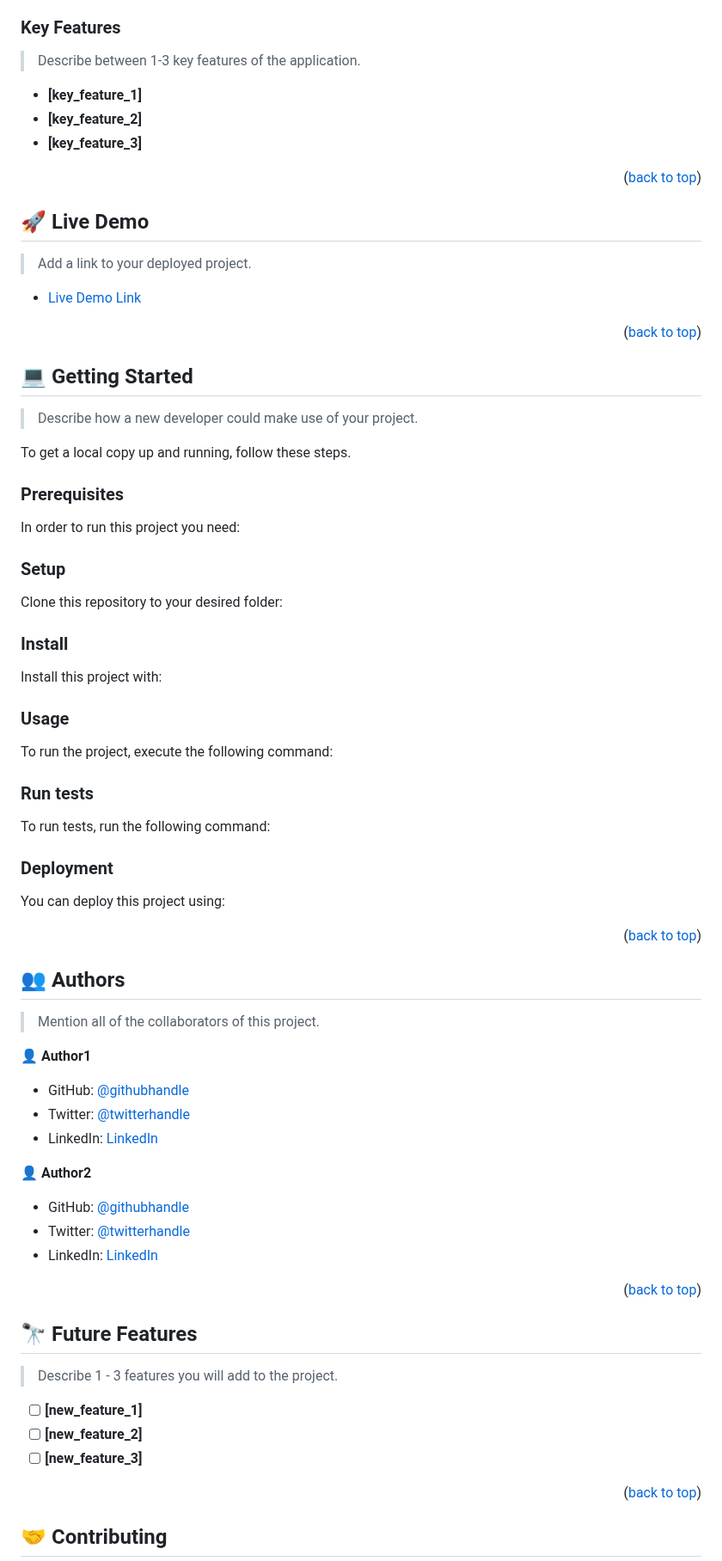
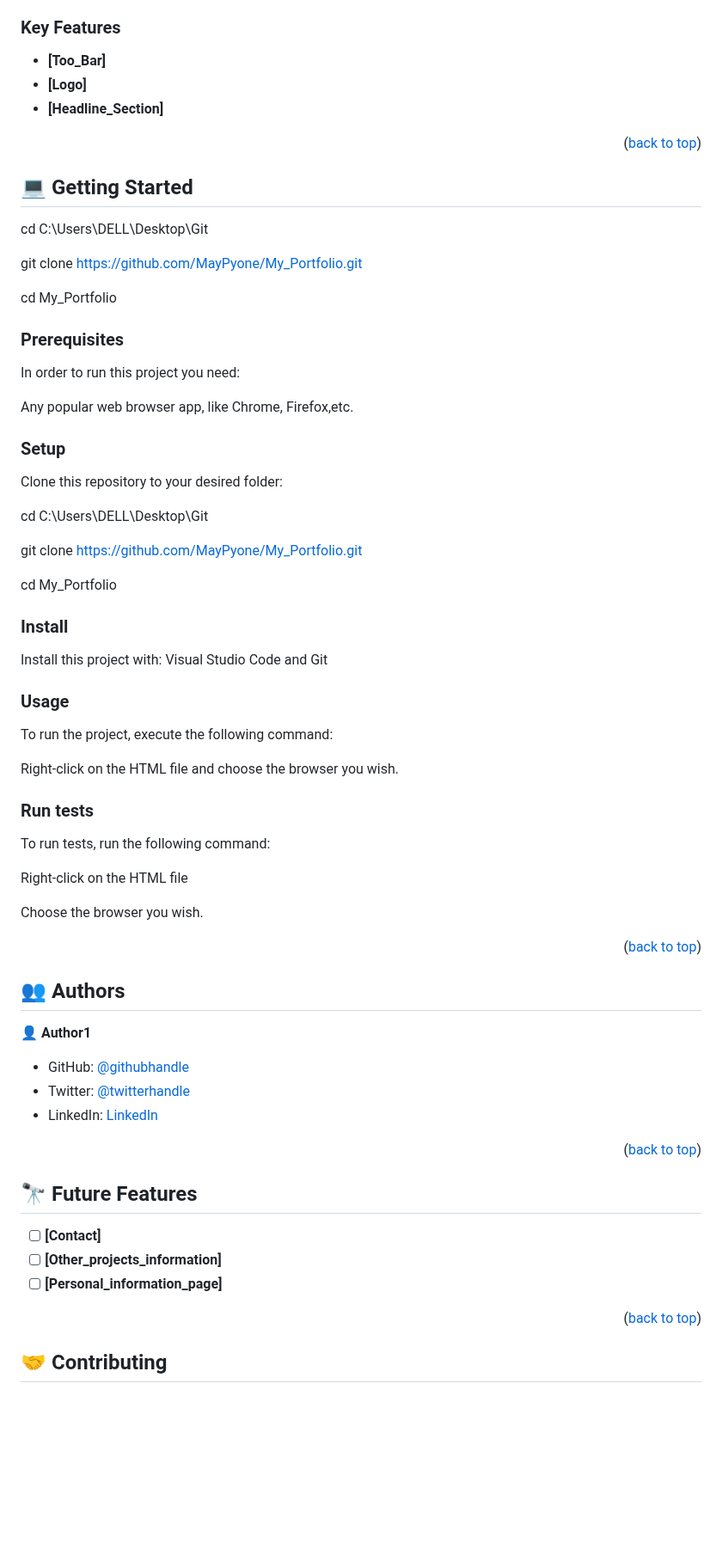
Before and after one commit to MayPyone/My_Portfolio, a Markdown page: README.md, the part around one of its changes. Shown at 86% size. GitHub-like rendering; blank space fills up the shorter version.

Commit message:
Update_readme

````diff
--- a/README.md
+++ b/README.md
@@ -97,105 +45,67 @@ After you're finished please remove all the comments and instructions!
 
 ### Key Features <a name="key-features"></a>
 
-> Describe between 1-3 key features of the application.
 
-- **[key_feature_1]**
-- **[key_feature_2]**
-- **[key_feature_3]**
+
+-  **[Too_Bar]**
+- **[Logo]**
+- **[Headline_Section]**
 
 <p align="right">(<a href="#readme-top">back to top</a>)</p>
 
-<!-- LIVE DEMO -->
-
-## 🚀 Live Demo <a name="live-demo"></a>
-
-> Add a link to your deployed project.
-
-- [Live Demo Link](https://google.com)
-
-<p align="right">(<a href="#readme-top">back to top</a>)</p>
 
 <!-- GETTING STARTED -->
 
 ## 💻 Getting Started <a name="getting-started"></a>
 
-> Describe how a new developer could make use of your project.
+cd C:\Users\DELL\Desktop\Git
 
-To get a local copy up and running, follow these steps.
+  git clone https://github.com/MayPyone/My_Portfolio.git
+
+  cd My_Portfolio
 
 ### Prerequisites
 
 In order to run this project you need:
 
-<!--
-Example command:
-
-```sh
- gem install rails
-```
- -->
+Any popular web browser app, like Chrome, Firefox,etc.
 
 ### Setup
 
 Clone this repository to your desired folder:
 
-<!--
-Example commands:
+  cd C:\Users\DELL\Desktop\Git
 
-```sh
-  cd my-folder
-  git clone git@github.com:myaccount/my-project.git
-```
---->
+  git clone https://github.com/MayPyone/My_Portfolio.git
+
+  cd My_Portfolio
+
+
 
 ### Install
 
 Install this project with:
+Visual Studio Code and Git
 
-<!--
-Example command:
-
-```sh
-  cd my-project
-  gem install
-```
---->
 
 ### Usage
 
 To run the project, execute the following command:
 
-<!--
-Example command:
+Right-click on the HTML file
+and choose the browser you wish.
 
-```sh
-  rails server
-```
---->
+
 
 ### Run tests
 
 To run tests, run the following command:
 
-<!--
-Example command:
+Right-click on the HTML file
 
-```sh
-  bin/rails test test/models/article_test.rb
-```
---->
+Choose the browser you wish.
 
-### Deployment
 
-You can deploy this project using:
-
-<!--
-Example:
-
-```sh
-
-```
- -->
 
 <p align="right">(<a href="#readme-top">back to top</a>)</p>
 
@@ -203,7 +113,6 @@ Example:
 
 ## 👥 Authors <a name="authors"></a>
 
-> Mention all of the collaborators of this project.
 
 👤 **Author1**
 
@@ -213,9 +122,4 @@ Example:
 
-👤 **Author2**
-
-- GitHub: [@githubhandle](https://github.com/githubhandle)
-- Twitter: [@twitterhandle](https://twitter.com/twitterhandle)
-- LinkedIn: [LinkedIn](https://linkedin.com/in/linkedinhandle)
 
 <p align="right">(<a href="#readme-top">back to top</a>)</p>
 
@@ -223,11 +127,11 @@ Example:
 
 ## 🔭 Future Features <a name="future-features"></a>
 
-> Describe 1 - 3 features you will add to the project.
 
-- [ ] **[new_feature_1]**
-- [ ] **[new_feature_2]**
-- [ ] **[new_feature_3]**
+
+- [ ] **[Contact]**
+- [ ] **[Other_projects_information]**
+- [ ] **[Personal_information_page]**
 
 <p align="right">(<a href="#readme-top">back to top</a>)</p>
 
````
Also changed, not shown: other parts of README.md (+14 -79 lines).
